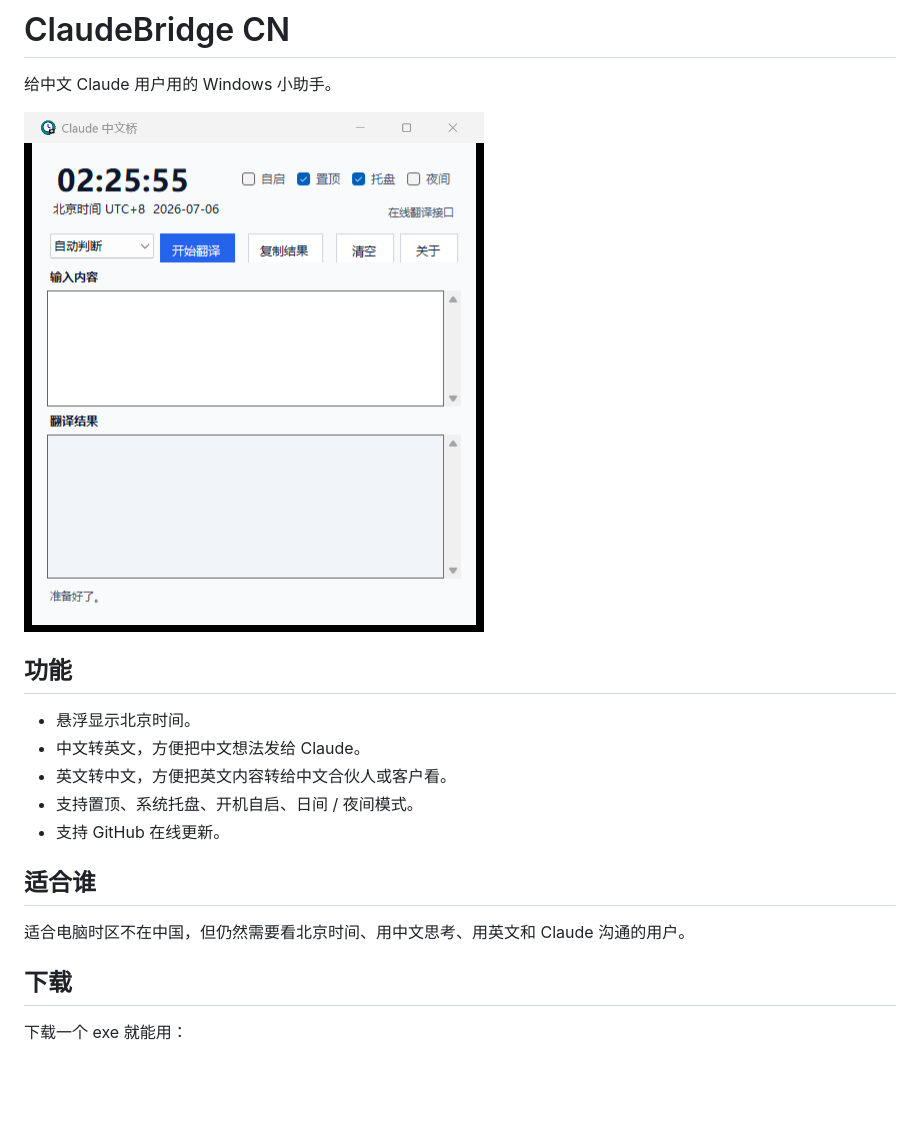
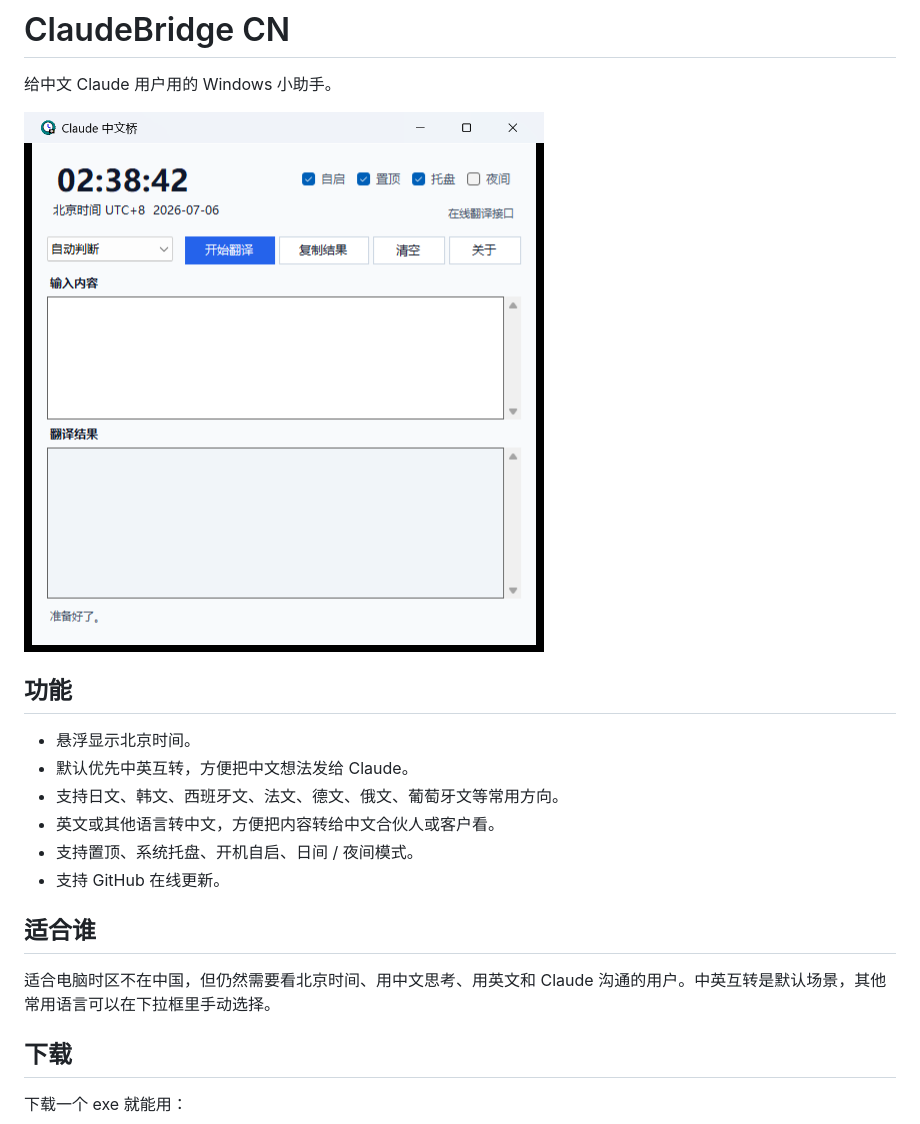
Before and after one commit to qingchencloud/time-lingo, a Markdown page: README.md, the part around the change. Drawn GitHub-style; pictures changed too: assets/screenshot-main.png; blank space fills up the shorter version.

```diff
--- a/README.md
+++ b/README.md
@@ -7,14 +7,15 @@
 ## 功能
 
 - 悬浮显示北京时间。
-- 中文转英文，方便把中文想法发给 Claude。
-- 英文转中文，方便把英文内容转给中文合伙人或客户看。
+- 默认优先中英互转，方便把中文想法发给 Claude。
+- 支持日文、韩文、西班牙文、法文、德文、俄文、葡萄牙文等常用方向。
+- 英文或其他语言转中文，方便把内容转给中文合伙人或客户看。
 - 支持置顶、系统托盘、开机自启、日间 / 夜间模式。
 - 支持 GitHub 在线更新。
 
 ## 适合谁
 
-适合电脑时区不在中国，但仍然需要看北京时间、用中文思考、用英文和 Claude 沟通的用户。
+适合电脑时区不在中国，但仍然需要看北京时间、用中文思考、用英文和 Claude 沟通的用户。中英互转是默认场景，其他常用语言可以在下拉框里手动选择。
 
 ## 下载
 
```
Also changed, not shown: 1 other file.
